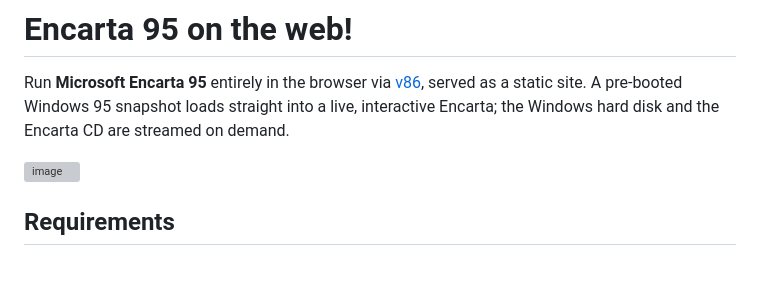
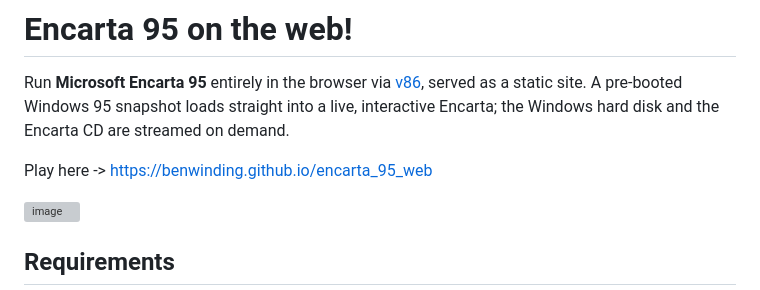
Before and after one commit to benwinding/encarta_95_web, a Markdown page: README.md, the part around the change. Rendered like a GitHub page; blank space fills up the shorter version; grey boxes are pictures that could not be loaded.

```diff
--- a/README.md
+++ b/README.md
@@ -4,6 +4,8 @@ Run **Microsoft Encarta 95** entirely in the browser via
 [v86](https://github.com/copy/v86), served as a static site. A pre-booted Windows 95
 snapshot loads straight into a live, interactive Encarta; the Windows hard disk and the
 Encarta CD are streamed on demand.
+
+Play here -> https://benwinding.github.io/encarta_95_web
 
 <img width="2428" height="1644" alt="image" src="https://github.com/user-attachments/assets/8b0d4e51-9191-4c10-b1fc-cc55b484b483" />
 
```
